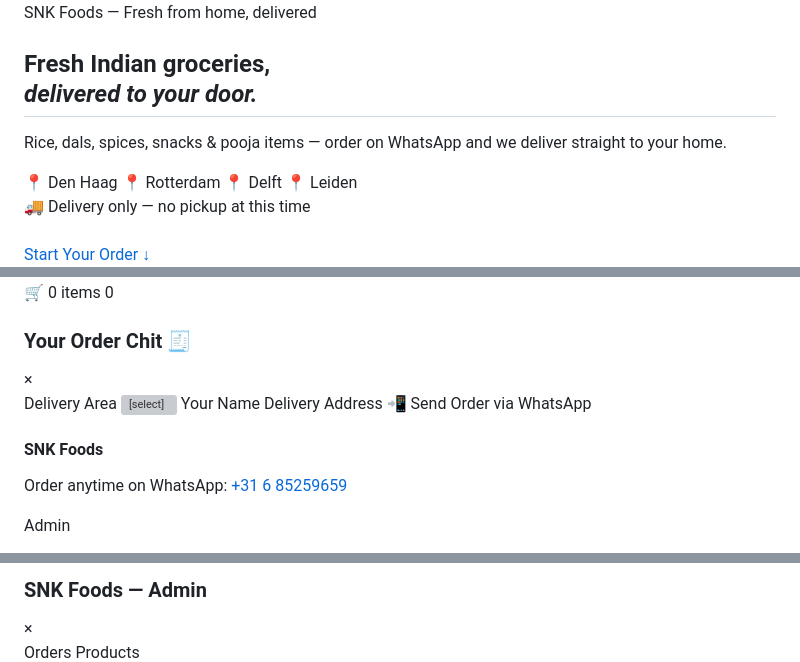
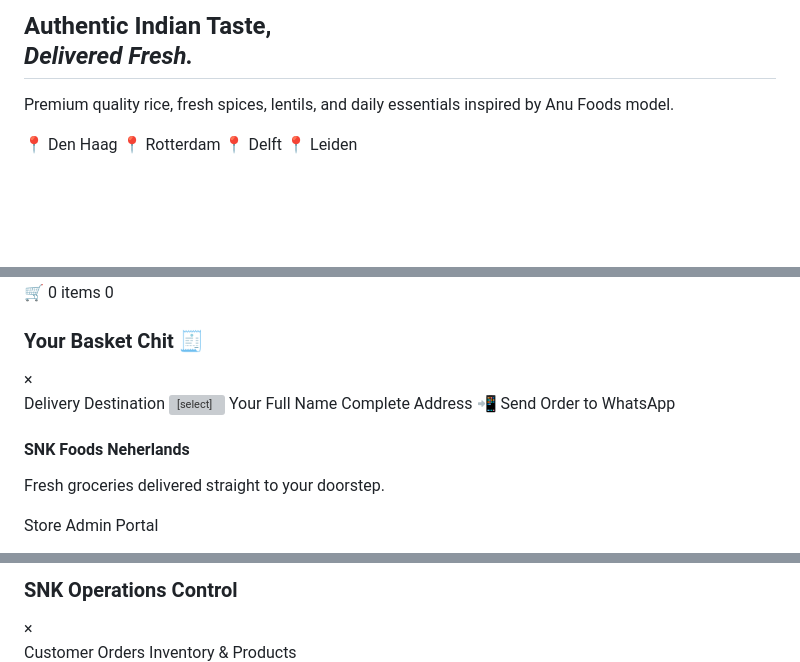
Before and after one commit to saravananguna025-lang/snkfoods, a Markdown page: README.md, 3 parts joined by grey strips. Drawn GitHub-style; blank space fills up the shorter version; grey boxes are pictures that could not be loaded.

```diff
--- a/README.md
+++ b/README.md
@@ -162,19 +169,13 @@
 </header>
 
 <section class="hero">
-  <div class="hero-kicker">SNK Foods — Fresh from home, delivered</div>
-  <div class="hero-inner">
-    <h2>Fresh Indian groceries,<br><em>delivered to your door.</em></h2>
-    <p>Rice, dals, spices, snacks &amp; pooja items — order on WhatsApp and we deliver straight to your home.</p>
-    <div class="pills">
-      <span class="pill">📍 Den Haag</span>
-      <span class="pill">📍 Rotterdam</span>
-      <span class="pill">📍 Delft</span>
-      <span class="pill">📍 Leiden</span>
-    </div>
-    <div class="delivery-note">🚚 Delivery only — no pickup at this time</div>
-    <br>
-    <a class="hero-cta" href="#catalog">Start Your Order ↓</a>
+  <h2>Authentic Indian Taste, <br><em>Delivered Fresh.</em></h2>
+  <p>Premium quality rice, fresh spices, lentils, and daily essentials inspired by Anu Foods model.</p>
+  <div class="pills">
+    <span class="pill">📍 Den Haag</span>
+    <span class="pill">📍 Rotterdam</span>
+    <span class="pill">📍 Delft</span>
+    <span class="pill">📍 Leiden</span>
   </div>
 </section>
 
@@ -187,31 +191,32 @@
 </div>
 
 <div class="overlay" id="overlay" onclick="closeCart()"></div>
+
 <div class="drawer" id="drawer">
   <div class="drawer-head">
-    <h3>Your Order Chit 🧾</h3>
+    <h3>Your Basket Chit 🧾</h3>
     <button class="close" onclick="closeCart()">×</button>
   </div>
   <div class="ledger" id="ledger"></div>
   <div class="drawer-form">
-    <label>Delivery Area</label>
+    <label>Delivery Destination</label>
     <select id="area">
       <option>Den Haag</option>
       <option>Rotterdam</option>
       <option>Delft</option>
       <option>Leiden</option>
     </select>
-    <label>Your Name</label>
-    <input id="cname" placeholder="Full name">
-    <label>Delivery Address</label>
-    <input id="caddr" placeholder="Street, house no., postcode">
-    <button class="send-btn" id="sendBtn" onclick="sendOrder()">📲 Send Order via WhatsApp</button>
+    <label>Your Full Name</label>
+    <input id="cname" placeholder="Enter your name">
+    <label>Complete Address</label>
+    <input id="caddr" placeholder="Street name, house number, postcode">
+    <button class="send-btn" id="sendBtn" onclick="sendOrder()">📲 Send Order to WhatsApp</button>
   </div>
 </div>
 
 <footer>
-  <h4>SNK Foods</h4>
-  <p style="font-size:13px;">Order anytime on WhatsApp: <a class="fwa" href="https://wa.me/31685259659" target="_blank">+31 6 85259659</a></p>
-  <button class="admin-link" onclick="adminLogin()">Admin</button>
+  <h4>SNK Foods Neherlands</h4>
+  <p>Fresh groceries delivered straight to your doorstep.</p>
+  <button class="admin-link" onclick="adminLogin()">Store Admin Portal</button>
 </footer>
 
@@ -219,11 +224,11 @@
 <div class="admin-overlay" id="adminOverlay">
   <div class="admin-head">
-    <h3>SNK Foods — Admin</h3>
+    <h3>SNK Operations Control</h3>
     <button onclick="closeAdmin()">×</button>
   </div>
   <div class="admin-tabs">
-    <button id="tabOrdersBtn" class="active" onclick="showAdminTab('orders')">Orders</button>
-    <button id="tabProductsBtn" onclick="showAdminTab('products')">Products</button>
+    <button id="tabOrdersBtn" class="active" onclick="showAdminTab('orders')">Customer Orders</button>
+    <button id="tabProductsBtn" onclick="showAdminTab('products')">Inventory & Products</button>
   </div>
   <div class="admin-body" id="adminBody"></div>
   <div class="save-bar" id="saveBar" style="display:none;">
```
Also changed, not shown: other parts of README.md (+322 -342 lines).
